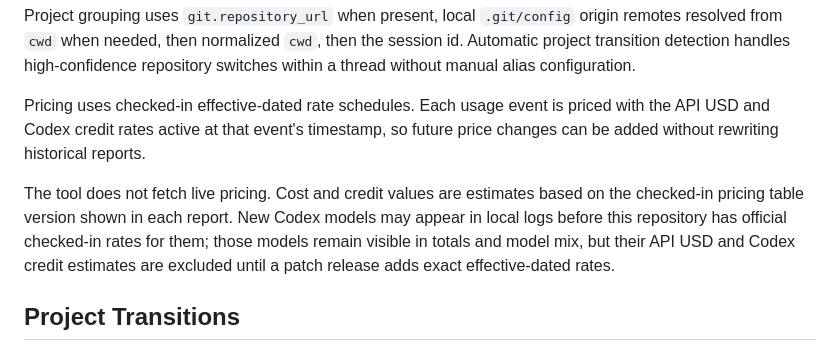
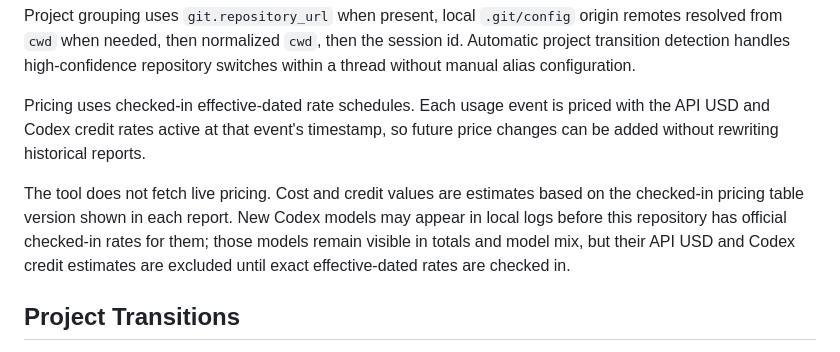
Before and after one commit to Wenjun-Mao/codex_usage, a Markdown page: README.md, the part around the change. Drawn GitHub-style.

Commit message:
docs: tighten future model pricing caveat

```diff
--- a/README.md
+++ b/README.md
@@ -126,7 +126,7 @@ Project grouping uses `git.repository_url` when present, local `.git/config` ori
 
 Pricing uses checked-in effective-dated rate schedules. Each usage event is priced with the API USD and Codex credit rates active at that event's timestamp, so future price changes can be added without rewriting historical reports.
 
-The tool does not fetch live pricing. Cost and credit values are estimates based on the checked-in pricing table version shown in each report. New Codex models may appear in local logs before this repository has official checked-in rates for them; those models remain visible in totals and model mix, but their API USD and Codex credit estimates are excluded until a patch release adds exact effective-dated rates.
+The tool does not fetch live pricing. Cost and credit values are estimates based on the checked-in pricing table version shown in each report. New Codex models may appear in local logs before this repository has official checked-in rates for them; those models remain visible in totals and model mix, but their API USD and Codex credit estimates are excluded until exact effective-dated rates are checked in.
 
 ## Project Transitions
 
```
